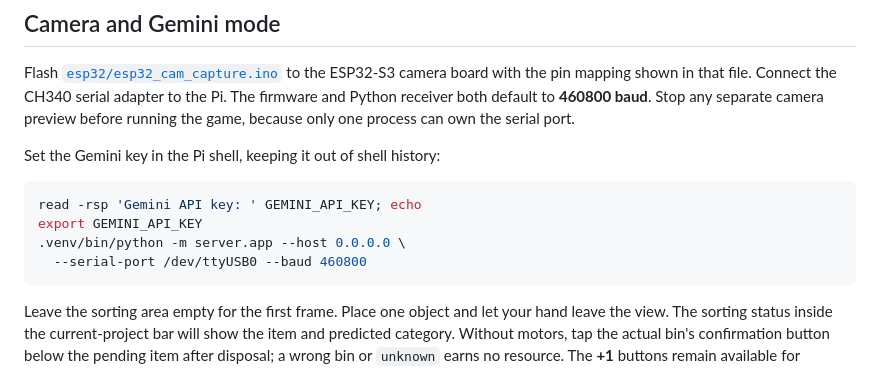
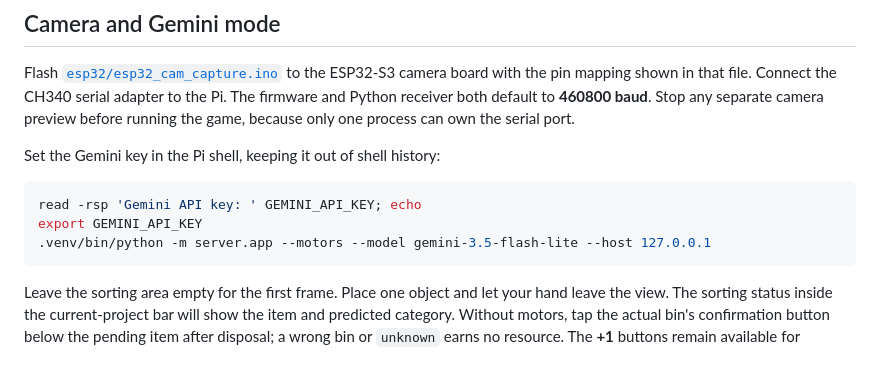
Before and after one commit to Dingxi918/TrashRoyale, a Markdown page: README.md, the part around the change. Drawn GitHub-style.

Commit message:
Updated server start command

````diff
--- a/README.md
+++ b/README.md
@@ -31,8 +31,7 @@ Set the Gemini key in the Pi shell, keeping it out of shell history:
 ```bash
 read -rsp 'Gemini API key: ' GEMINI_API_KEY; echo
 export GEMINI_API_KEY
-.venv/bin/python -m server.app --host 0.0.0.0 \
-  --serial-port /dev/ttyUSB0 --baud 460800
+.venv/bin/python -m server.app --motors --model gemini-3.5-flash-lite --host 127.0.0.1
 ```
 
 Leave the sorting area empty for the first frame. Place one object and let your hand leave the view. The sorting status inside the current-project bar will show the item and predicted category. Without motors, tap the actual bin's confirmation button below the pending item after disposal; a wrong bin or `unknown` earns no resource. The **+1** buttons remain available for additional simulated scores. The camera must see the area clear before it classifies another item. If the empty reference was taken with an item present, clear the area and use **Reset empty-area reference**. `--model` overrides the default Gemini model. `--frame-interval` sets the pause after each camera cycle in seconds; the default is **0.4 seconds**, plus capture, transfer, and processing time.
````
